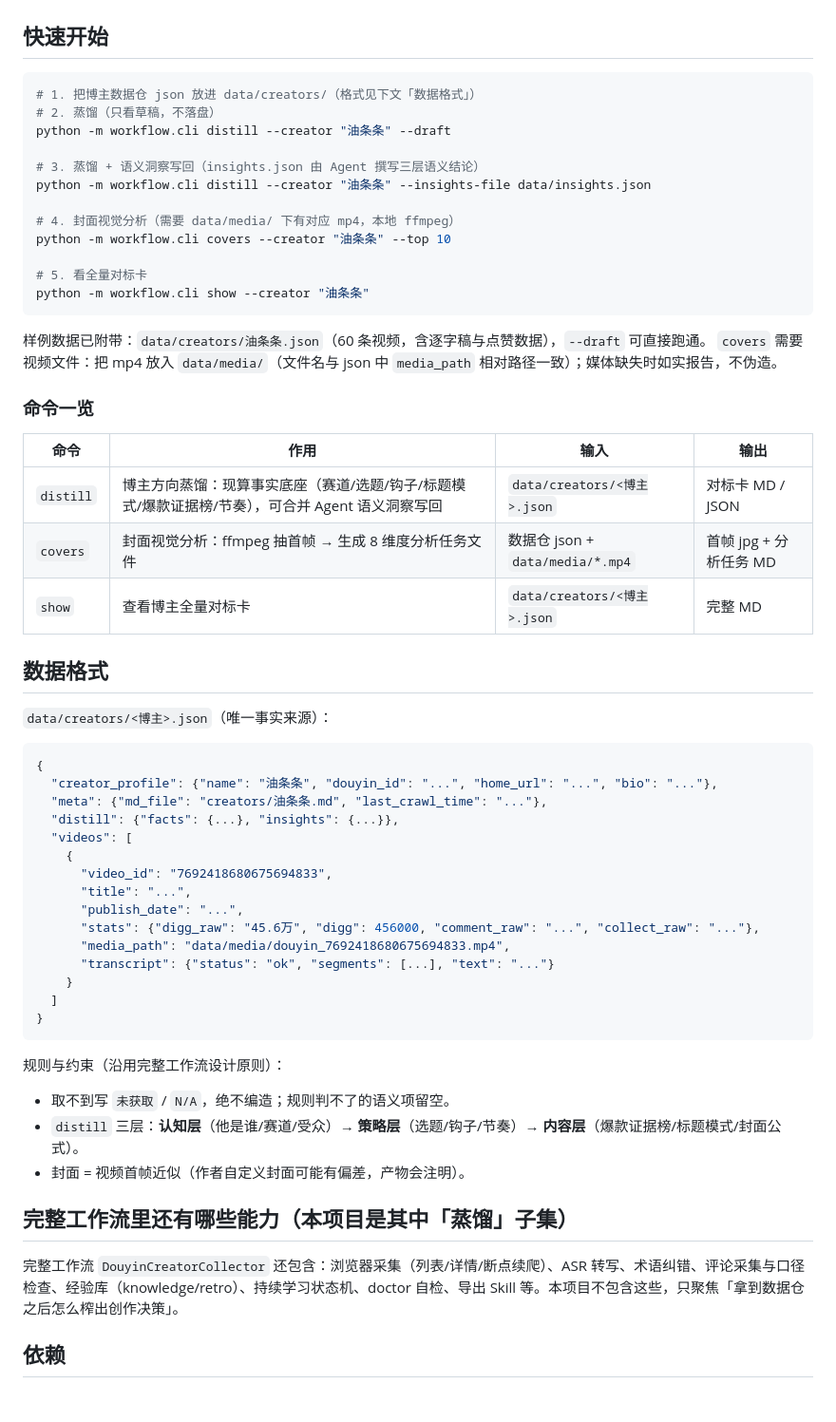
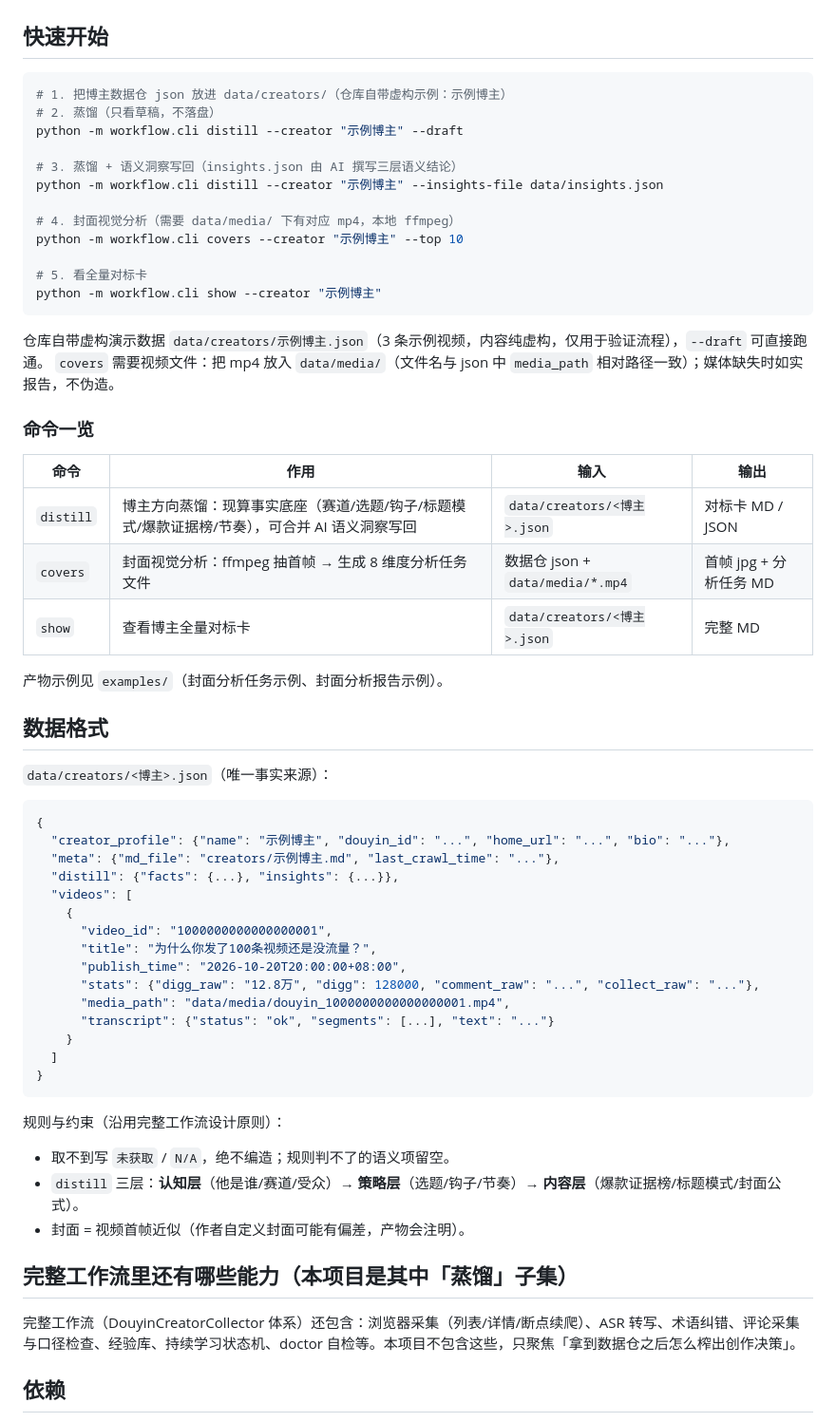
Before and after one commit to y1203296842-cloud/douyin-distill, a Markdown page: README.md, the part around one of its changes. Shown at 95% size. Drawn GitHub-style; blank space fills up the shorter version.

Commit message:
chore: 公开版清理（移除真实样例数据/使用痕迹/本机路径），新增虚构示例与微信群二维码，README 标注开发者

````diff
--- a/README.md
+++ b/README.md
@@ -48,30 +60,32 @@
 ## 快速开始
 
 ```bash
-# 1. 把博主数据仓 json 放进 data/creators/（格式见下文「数据格式」）
+# 1. 把博主数据仓 json 放进 data/creators/（仓库自带虚构示例：示例博主）
 # 2. 蒸馏（只看草稿，不落盘）
-python -m workflow.cli distill --creator "油条条" --draft
+python -m workflow.cli distill --creator "示例博主" --draft
 
-# 3. 蒸馏 + 语义洞察写回（insights.json 由 Agent 撰写三层语义结论）
-python -m workflow.cli distill --creator "油条条" --insights-file data/insights.json
+# 3. 蒸馏 + 语义洞察写回（insights.json 由 AI 撰写三层语义结论）
+python -m workflow.cli distill --creator "示例博主" --insights-file data/insights.json
 
 # 4. 封面视觉分析（需要 data/media/ 下有对应 mp4，本地 ffmpeg）
-python -m workflow.cli covers --creator "油条条" --top 10
+python -m workflow.cli covers --creator "示例博主" --top 10
 
 # 5. 看全量对标卡
-python -m workflow.cli show --creator "油条条"
+python -m workflow.cli show --creator "示例博主"
 ```
 
-样例数据已附带：`data/creators/油条条.json`（60 条视频，含逐字稿与点赞数据），`--draft` 可直接跑通。
+仓库自带虚构演示数据 `data/creators/示例博主.json`（3 条示例视频，内容纯虚构，仅用于验证流程），`--draft` 可直接跑通。
 `covers` 需要视频文件：把 mp4 放入 `data/media/`（文件名与 json 中 `media_path` 相对路径一致）；媒体缺失时如实报告，不伪造。
 
 ### 命令一览
 
 | 命令 | 作用 | 输入 | 输出 |
 |---|---|---|---|
-| `distill` | 博主方向蒸馏：现算事实底座（赛道/选题/钩子/标题模式/爆款证据榜/节奏），可合并 Agent 语义洞察写回 | `data/creators/<博主>.json` | 对标卡 MD / JSON |
+| `distill` | 博主方向蒸馏：现算事实底座（赛道/选题/钩子/标题模式/爆款证据榜/节奏），可合并 AI 语义洞察写回 | `data/creators/<博主>.json` | 对标卡 MD / JSON |
 | `covers` | 封面视觉分析：ffmpeg 抽首帧 → 生成 8 维度分析任务文件 | 数据仓 json + `data/media/*.mp4` | 首帧 jpg + 分析任务 MD |
 | `show` | 查看博主全量对标卡 | `data/creators/<博主>.json` | 完整 MD |
+
+产物示例见 `examples/`（封面分析任务示例、封面分析报告示例）。
 
 ## 数据格式
 
@@ -79,16 +93,16 @@ python -m workflow.cli show --creator "油条条"
 
 ```json
 {
-  "creator_profile": {"name": "油条条", "douyin_id": "...", "home_url": "...", "bio": "..."},
-  "meta": {"md_file": "creators/油条条.md", "last_crawl_time": "..."},
+  "creator_profile": {"name": "示例博主", "douyin_id": "...", "home_url": "...", "bio": "..."},
+  "meta": {"md_file": "creators/示例博主.md", "last_crawl_time": "..."},
   "distill": {"facts": {...}, "insights": {...}},
   "videos": [
     {
-      "video_id": "7692418680675694833",
-      "title": "...",
-      "publish_date": "...",
-      "stats": {"digg_raw": "45.6万", "digg": 456000, "comment_raw": "...", "collect_raw": "..."},
-      "media_path": "data/media/douyin_7692418680675694833.mp4",
+      "video_id": "1000000000000000001",
+      "title": "为什么你发了100条视频还是没流量？",
+      "publish_time": "2026-10-20T20:00:00+08:00",
+      "stats": {"digg_raw": "12.8万", "digg": 128000, "comment_raw": "...", "collect_raw": "..."},
+      "media_path": "data/media/douyin_1000000000000000001.mp4",
       "transcript": {"status": "ok", "segments": [...], "text": "..."}
     }
   ]
@@ -103,7 +117,7 @@ python -m workflow.cli show --creator "油条条"
 
 ## 完整工作流里还有哪些能力（本项目是其中「蒸馏」子集）
 
-完整工作流 `DouyinCreatorCollector` 还包含：浏览器采集（列表/详情/断点续爬）、ASR 转写、术语纠错、评论采集与口径检查、经验库（knowledge/retro）、持续学习状态机、doctor 自检、导出 Skill 等。本项目不包含这些，只聚焦「拿到数据仓之后怎么榨出创作决策」。
+完整工作流（DouyinCreatorCollector 体系）还包含：浏览器采集（列表/详情/断点续爬）、ASR 转写、术语纠错、评论采集与口径检查、经验库、持续学习状态机、doctor 自检等。本项目不包含这些，只聚焦「拿到数据仓之后怎么榨出创作决策」。
 
 ## 依赖
 
````
Also changed, not shown: other parts of README.md (+29 -2 lines), examples/封面分析任务示例.md (+12 -19 lines), examples/封面分析报告示例.md (added, +78 -0 lines), assets/wechat-group.jpg (added), 3 other files.
